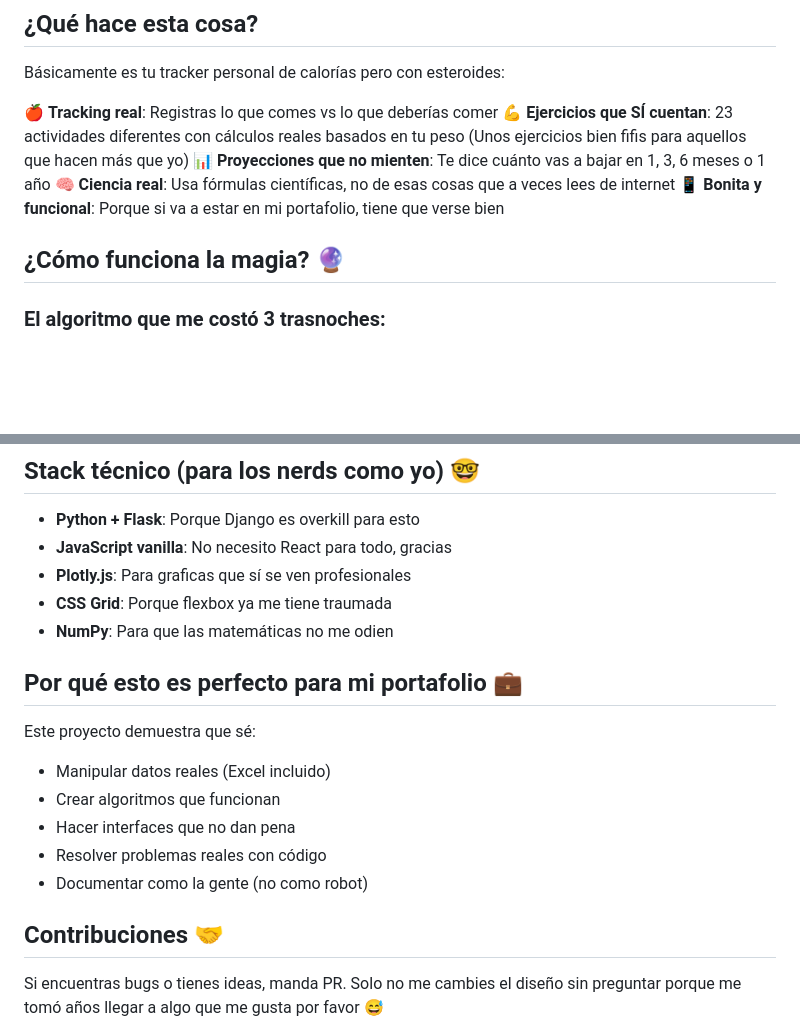
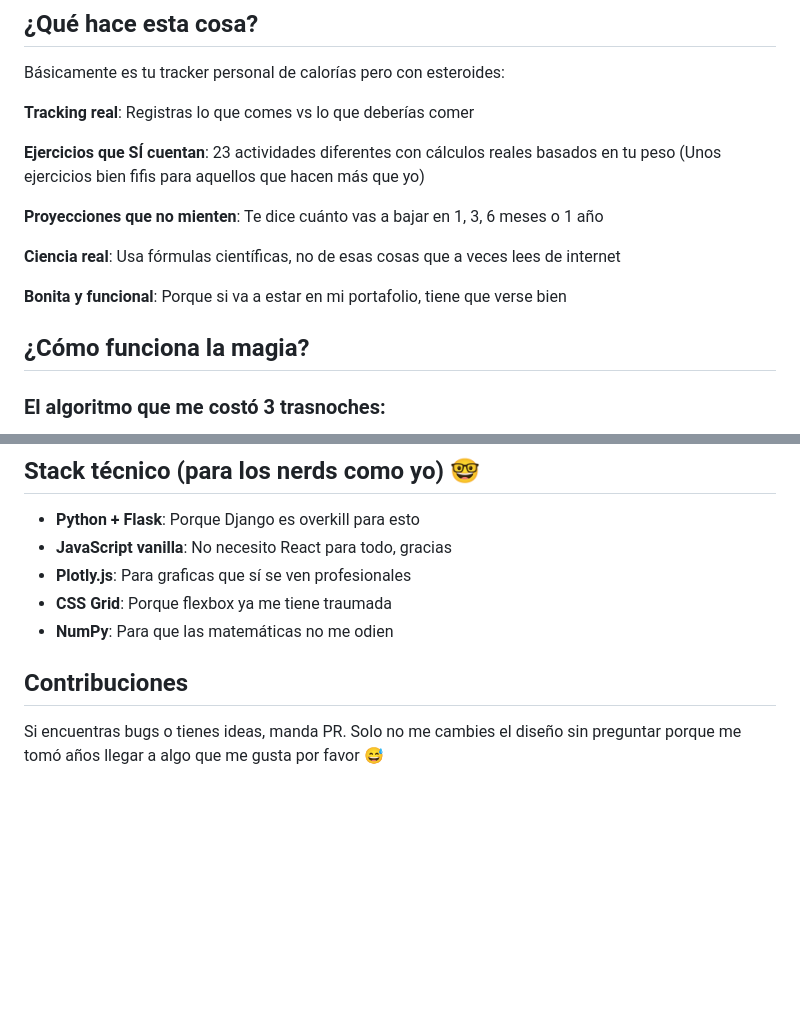
Before and after one commit to AnnaPChop/calorie-tracker-app, a Markdown page: README.md, 2 parts joined by grey strips. Rendered like a GitHub page; blank space fills up the shorter version.

```diff
--- a/README.md
+++ b/README.md
@@ -18,13 +18,17 @@ Así que dije "ya estuvo, lo hago yo misma" y aquí estamos.
 
 Básicamente es tu tracker personal de calorías pero con esteroides:
 
-🍎 **Tracking real**: Registras lo que comes vs lo que deberías comer
-💪 **Ejercicios que SÍ cuentan**: 23 actividades diferentes con cálculos reales basados en tu peso (Unos ejercicios bien fifis para aquellos que hacen más que yo)
-📊 **Proyecciones que no mienten**: Te dice cuánto vas a bajar en 1, 3, 6 meses o 1 año
-🧠 **Ciencia real**: Usa fórmulas científicas, no de esas cosas que a veces lees de internet
-📱 **Bonita y funcional**: Porque si va a estar en mi portafolio, tiene que verse bien
+ **Tracking real**: Registras lo que comes vs lo que deberías comer
 
-## ¿Cómo funciona la magia? 🔮
+ **Ejercicios que SÍ cuentan**: 23 actividades diferentes con cálculos reales basados en tu peso (Unos ejercicios bien fifis para aquellos que hacen más que yo)
+
+**Proyecciones que no mienten**: Te dice cuánto vas a bajar en 1, 3, 6 meses o 1 año
+
+**Ciencia real**: Usa fórmulas científicas, no de esas cosas que a veces lees de internet
+
+**Bonita y funcional**: Porque si va a estar en mi portafolio, tiene que verse bien
+
+## ¿Cómo funciona la magia?
 
 ### El algoritmo que me costó 3 trasnoches:
 
@@ -69,16 +73,8 @@ python app.py
 - **CSS Grid**: Porque flexbox ya me tiene traumada
 - **NumPy**: Para que las matemáticas no me odien
 
-## Por qué esto es perfecto para mi portafolio 💼
 
-Este proyecto demuestra que sé:
-- Manipular datos reales (Excel incluido)
-- Crear algoritmos que funcionan
-- Hacer interfaces que no dan pena
-- Resolver problemas reales con código
-- Documentar como la gente (no como robot)
-
-## Contribuciones 🤝
+## Contribuciones
 
 Si encuentras bugs o tienes ideas, manda PR. Solo no me cambies el diseño sin preguntar porque me tomó años llegar a algo que me gusta por favor 😅
 
```
Also changed, not shown: other parts of README.md (+1 -0 lines).
